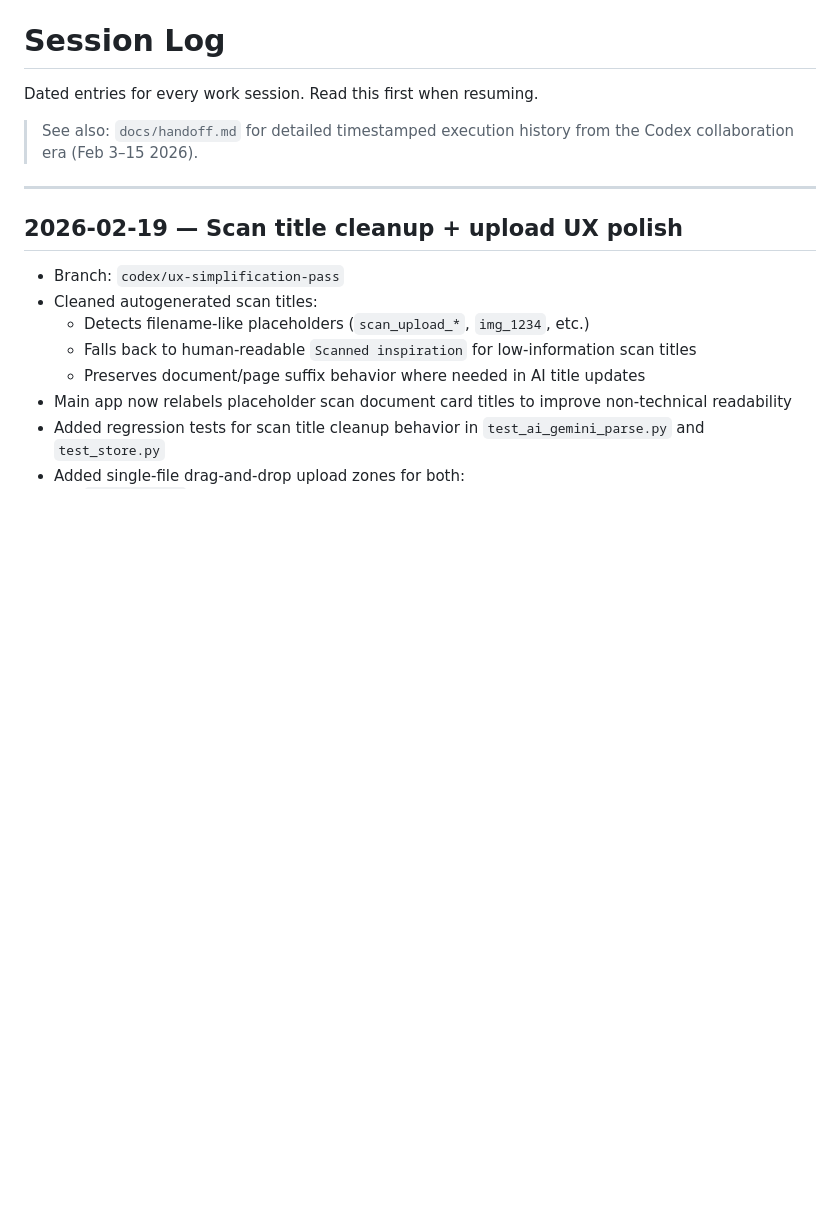
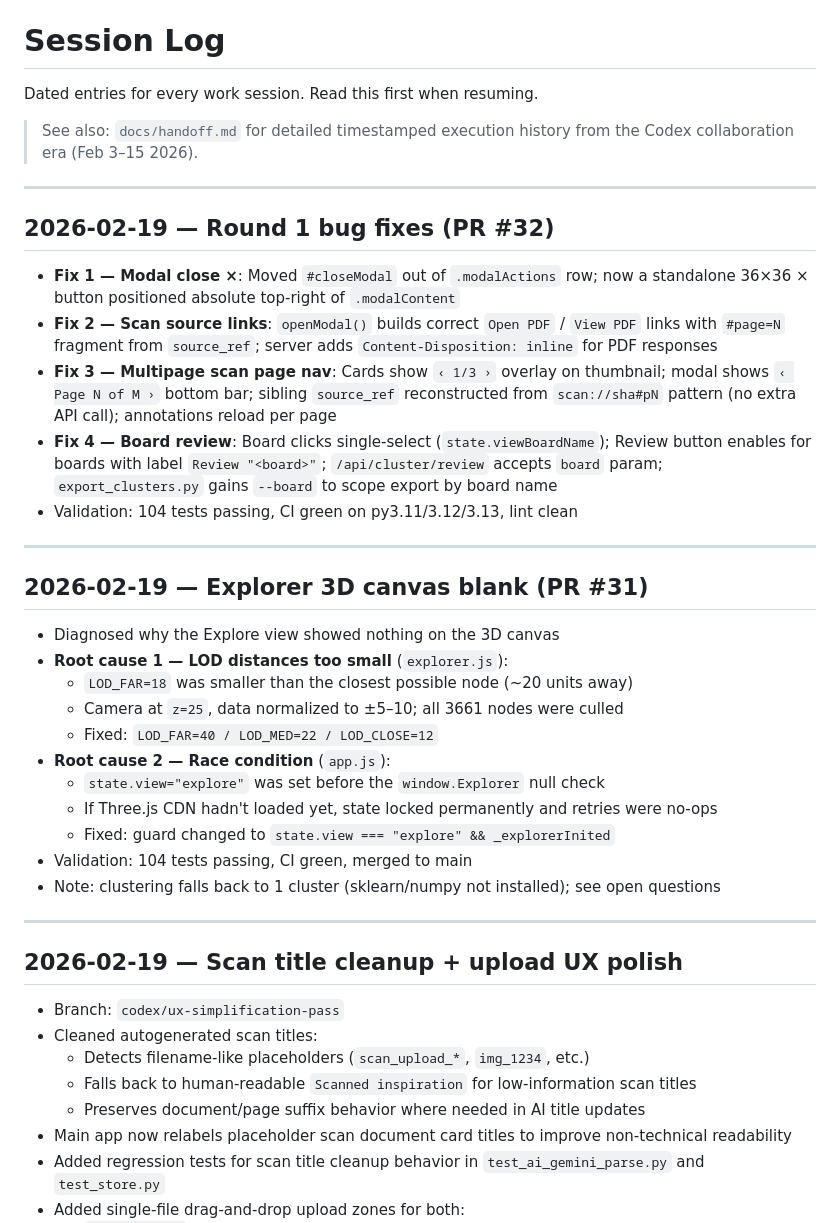
Before and after one commit to jbrannigan/Inspirations, a Markdown page: SESSION-LOG.md, the part around the change. GitHub-like rendering; blank space fills up the shorter version.

Commit message:
docs: update session log for Feb 19 sessions (PR #31, #32)
Co-Authored-By: Claude Sonnet 4.6 <noreply@anthropic.com>

```diff
--- a/SESSION-LOG.md
+++ b/SESSION-LOG.md
@@ -4,6 +4,32 @@ Dated entries for every work session. Read this first when resuming.
 
 > See also: `docs/handoff.md` for detailed timestamped execution history from
 > the Codex collaboration era (Feb 3–15 2026).
+
+---
+
+## 2026-02-19 — Round 1 bug fixes (PR #32)
+
+- **Fix 1 — Modal close ×**: Moved `#closeModal` out of `.modalActions` row; now a standalone 36×36 × button positioned absolute top-right of `.modalContent`
+- **Fix 2 — Scan source links**: `openModal()` builds correct `Open PDF` / `View PDF` links with `#page=N` fragment from `source_ref`; server adds `Content-Disposition: inline` for PDF responses
+- **Fix 3 — Multipage scan page nav**: Cards show `‹ 1/3 ›` overlay on thumbnail; modal shows `‹ Page N of M ›` bottom bar; sibling `source_ref` reconstructed from `scan://sha#pN` pattern (no extra API call); annotations reload per page
+- **Fix 4 — Board review**: Board clicks single-select (`state.viewBoardName`); Review button enables for boards with label `Review "<board>"`; `/api/cluster/review` accepts `board` param; `export_clusters.py` gains `--board` to scope export by board name
+- Validation: 104 tests passing, CI green on py3.11/3.12/3.13, lint clean
+
+---
+
+## 2026-02-19 — Explorer 3D canvas blank (PR #31)
+
+- Diagnosed why the Explore view showed nothing on the 3D canvas
+- **Root cause 1 — LOD distances too small** (`explorer.js`):
+  - `LOD_FAR=18` was smaller than the closest possible node (~20 units away)
+  - Camera at `z=25`, data normalized to ±5–10; all 3661 nodes were culled
+  - Fixed: `LOD_FAR=40 / LOD_MED=22 / LOD_CLOSE=12`
+- **Root cause 2 — Race condition** (`app.js`):
+  - `state.view="explore"` was set before the `window.Explorer` null check
+  - If Three.js CDN hadn't loaded yet, state locked permanently and retries were no-ops
+  - Fixed: guard changed to `state.view === "explore" && _explorerInited`
+- Validation: 104 tests passing, CI green, merged to main
+- Note: clustering falls back to 1 cluster (sklearn/numpy not installed); see open questions
 
 ---
 
```
